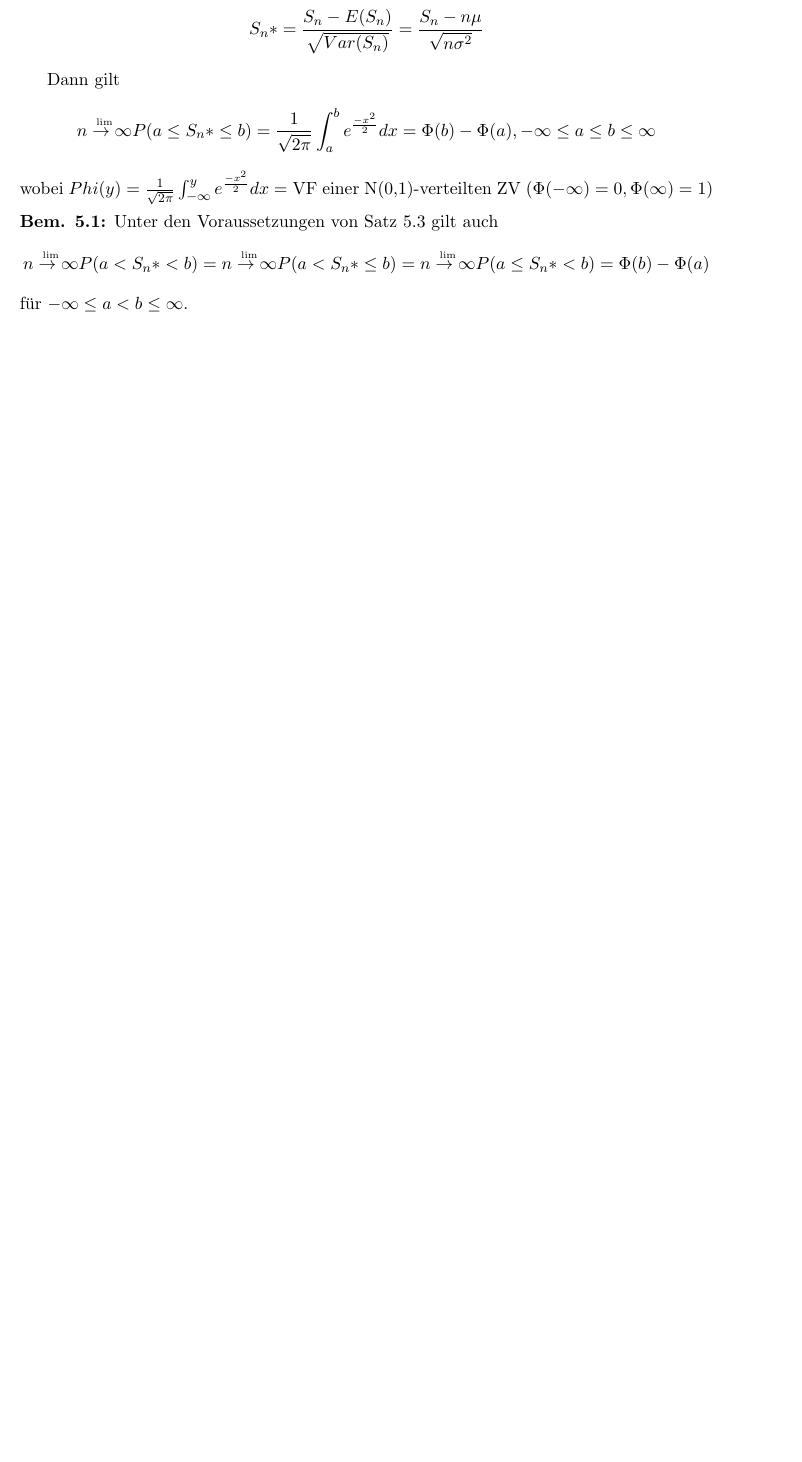
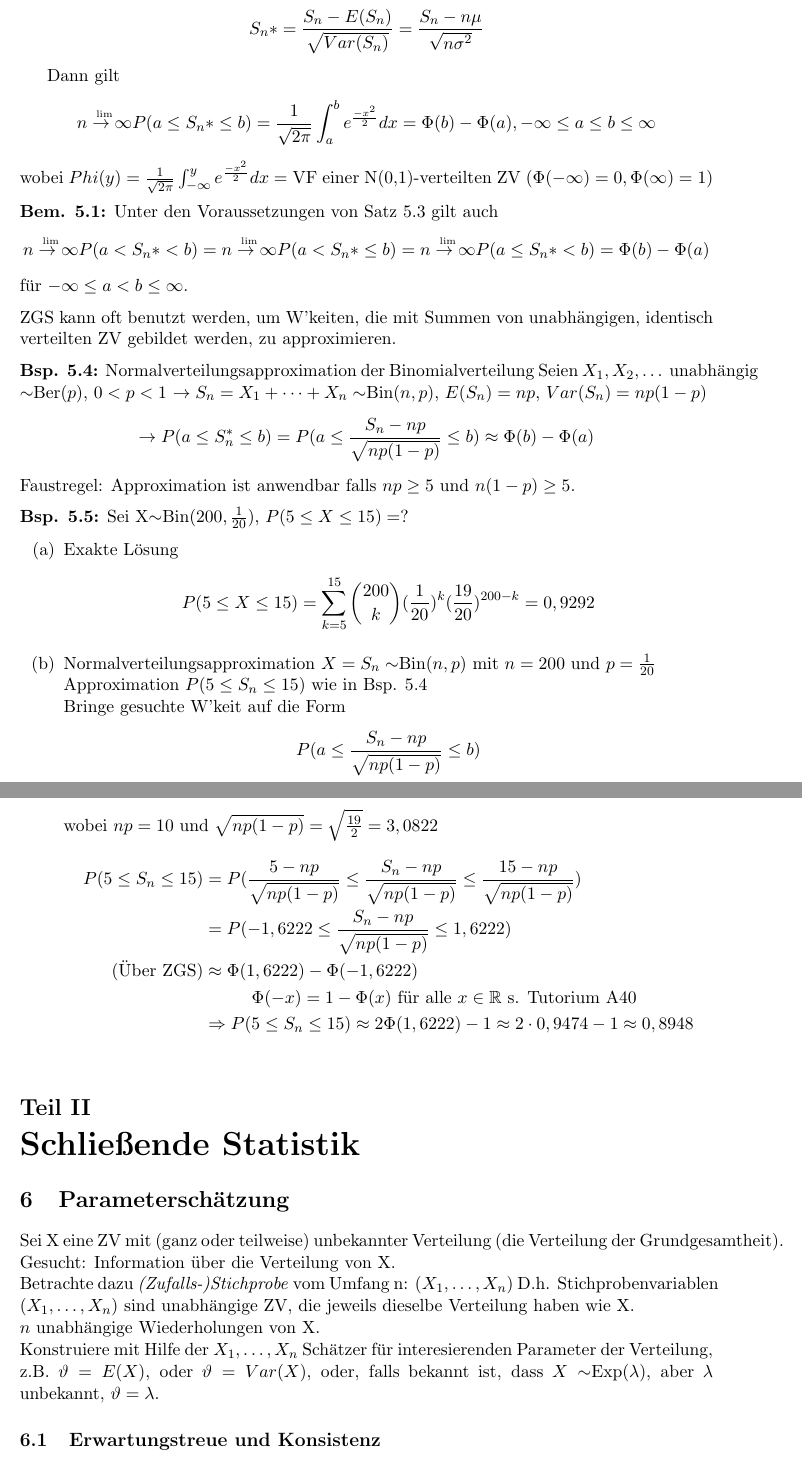
Before and after one commit to boneblazer/ss25_statistik, a LaTeX document (statistik_skript.tex): part of page 33 of 33 before the commit and two parts of pages 33 and 34 of 34 after it, the two joined at a grey line, cut so that both start at the same text, the shorter picture padded with empty space. Compiled offline with pdfLaTeX.

Commit message:
vlcarlibday

```diff
--- a/statistik_skript.tex
+++ b/statistik_skript.tex
@@ -1497,6 +1497,46 @@ Unter den Voraussetzungen von Satz 5.3 gilt auch
 \[\overset{\mathclap{\scriptscriptstyle \text{lim}}}{n\rightarrow\infty} P(a<S_n*<b)=\overset{\mathclap{\scriptscriptstyle \text{lim}}}{n\rightarrow\infty}P(a<S_n*\leq b) = \overset{\mathclap{\scriptscriptstyle \text{lim}}}{n\rightarrow\infty}P(a\leq S_n*<b) = \Phi(b) - \Phi(a)\]
 für $-\infty\leq a<b\leq\infty$.
 
-
+\vspace{6pt}
+\noindent ZGS kann oft benutzt werden, um W'keiten, die mit Summen von unabhängigen, identisch verteilten ZV gebildet werden, zu approximieren.
+
+\vspace{6pt}
+\noindent\textbf{Bsp. 5.4:} Normalverteilungsapproximation der Binomialverteilung
+Seien $X_1,X_2,\dots$ unabhängig $\sim$Ber($p$), $0<p<1$
+$\rightarrow S_n = X_1 + \dots + X_n \sim$Bin($n,p$), $E(S_n)=np$, $Var(S_n)=np(1-p)$
+\[\rightarrow P(a\leq S_n^*\leq b)  =P(a\leq \frac{S_n-np}{\sqrt{np(1-p)}}\leq b) \approx \Phi(b) - \Phi(a)\]
+Faustregel: Approximation ist anwendbar falls $np\geq5$ und $n(1-p)\geq5$.
+
+\vspace{6pt}
+\noindent\textbf{Bsp. 5.5:}
+Sei X$\sim$Bin($200,\frac{1}{20}$), $P(5\leq X\leq15)=$?
+\begin{itemize}
+\item[(a)] Exakte Lösung
+\[P(5\leq X\leq15)=\sum_{k=5}^{15}\binom{200}{k}(\frac{1}{20})^k(\frac{19}{20})^{200-k} = 0,9292\]
+\item[(b)] Normalverteilungsapproximation
+$X=S_n\sim$Bin($n,p$) mit $n=200$ und $p=\frac{1}{20}$
+\newline Approximation $P(5\leq S_n\leq15)$ wie in Bsp. 5.4
+\newline Bringe gesuchte W'keit auf die Form
+\[P(a\leq \frac{S_n-np}{\sqrt{np(1-p)}}\leq b) \]
+wobei $np=10$ und $\sqrt{np(1-p)}=\sqrt{\frac{19}{2}}=3,0822$
+\begin{align*}
+P(5\leq S_n\leq15) &= P(\frac{5-np}{\sqrt{np(1-p)}}\leq\frac{S_n-np}{\sqrt{np(1-p)}}\leq\frac{15-np}{\sqrt{np(1-p)}})\\
+&= P(-1,6222\leq\frac{S_n-np}{\sqrt{np(1-p)}}\leq1,6222)\\
+(\text{Über ZGS}) &\approx \Phi(1,6222)-\Phi(-1,6222)\\
+& \hspace{30pt} \Phi(-x) = 1-\Phi(x) \text{ für alle } x\in\mathbb{R} \text{ s. Tutorium A40}\\
+&\Rightarrow P(5\leq S_n\leq15) \approx 2\Phi(1,6222) - 1 \approx 2\cdot0,9474-1\approx 0,8948\\
+\end{align*}
+\end{itemize}
+
+\part{Schließende Statistik}
+
+\section{Parameterschätzung}
+Sei X eine ZV mit (ganz oder teilweise) unbekannter Verteilung (die Verteilung der Grundgesamtheit).
+\newline Gesucht: Information über die Verteilung von X.
+\newline Betrachte dazu \textit{(Zufalls-)Stichprobe} vom Umfang n: $(X_1,\dots,X_n)$ D.h. Stichprobenvariablen $(X_1,\dots,X_n)$ sind unabhängige ZV, die jeweils dieselbe Verteilung haben wie X.
+\newline $n$ unabhängige Wiederholungen von X.
+\newline Konstruiere mit Hilfe der $X_1,\dots,X_n$ Schätzer für interesierenden Parameter der Verteilung, z.B. $\vartheta=E(X)$, oder $\vartheta=Var(X)$, oder, falls bekannt ist, dass $X\sim$Exp($\lambda$), aber $\lambda$ unbekannt, $\vartheta=\lambda$.
+
+\subsection{Erwartungstreue und Konsistenz}
 
 \end{document}
```
Also changed, not shown: statistik_skript.pdf.
